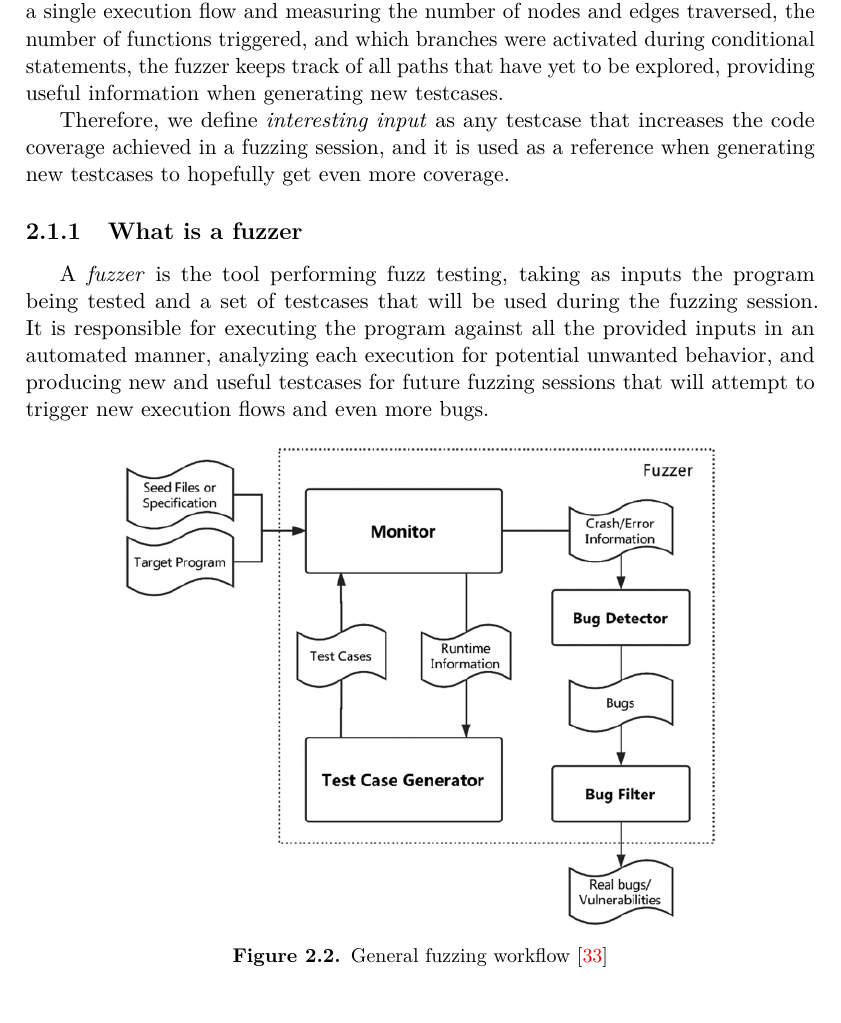
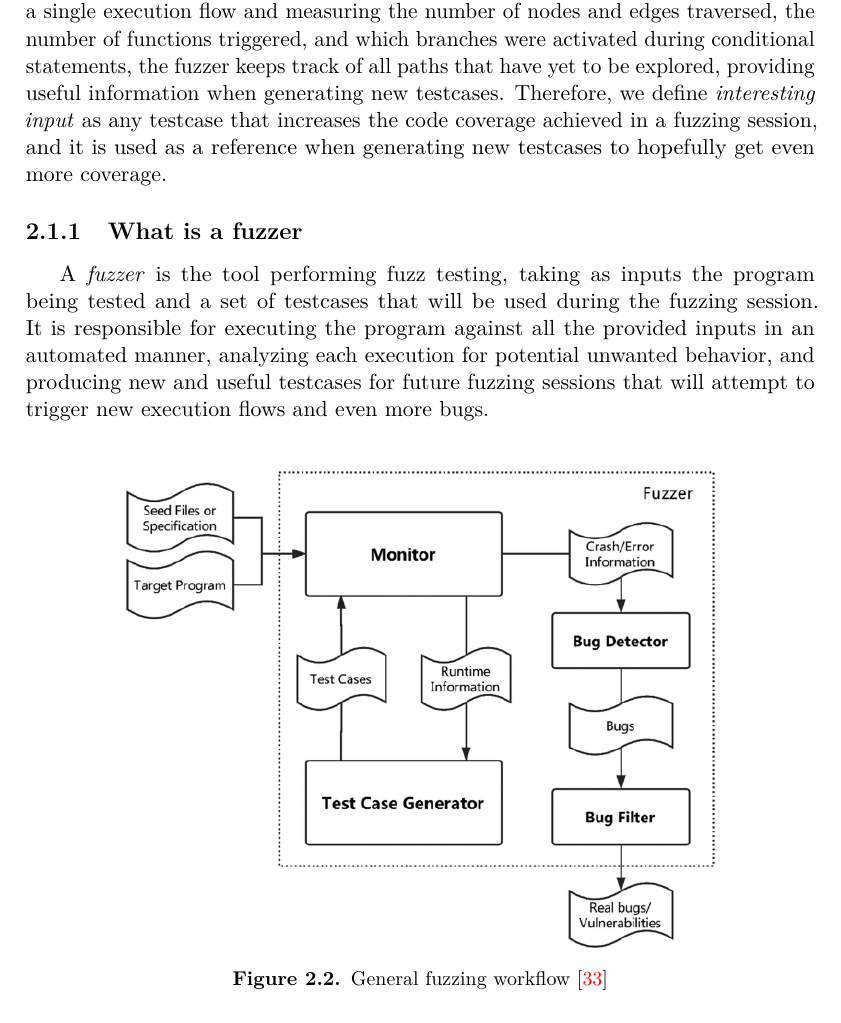
Before and after one commit to skorpion98/Master_Thesis, a LaTeX thesis (Tesi_magistrale.tex, which reads chapters/2-background.tex): part of page 12 of 66, cut so that both start at the same text. Compiled offline with pdfLaTeX.

Commit message:
small hotfix

```diff
--- a/chapters/2-background.tex
+++ b/chapters/2-background.tex
@@ -38,13 +38,12 @@ One of the most popular techniques to determine whether a particular test case w
 
 
 \newpage
-This is usually done by creating a "Control Flow Graph" (CFG) of the program, i.e. a representation in graph notation of all paths available during a single execution flow: each node in the graph represents a "basic block", i.e. a sequence of instructions or statements with no jumps, and the edges between nodes represent jumps, loops and branch construct (if-else) in the program's execution (see figure \ref{fig:cfg}). By analyzing a single execution flow and measuring the number of nodes and edges traversed, the number of functions triggered, and which branches were activated during conditional statements, the fuzzer keeps track of all paths that have yet to be explored, providing useful information when generating new testcases.
-
-Therefore, we define \textit{interesting input} as any testcase that increases the code coverage achieved in a fuzzing session, and it is used as a reference when generating new testcases to hopefully get even more coverage.
+This is usually done by creating a "Control Flow Graph" (CFG) of the program, i.e. a representation in graph notation of all paths available during a single execution flow: each node in the graph represents a "basic block", i.e. a sequence of instructions or statements with no jumps, and the edges between nodes represent jumps, loops and branch construct (if-else) in the program's execution (see figure \ref{fig:cfg}). By analyzing a single execution flow and measuring the number of nodes and edges traversed, the number of functions triggered, and which branches were activated during conditional statements, the fuzzer keeps track of all paths that have yet to be explored, providing useful information when generating new testcases. Therefore, we define \textit{interesting input} as any testcase that increases the code coverage achieved in a fuzzing session, and it is used as a reference when generating new testcases to hopefully get even more coverage.
 
 
 \subsection{What is a fuzzer}  \label{fuzzers}
 A \textit{fuzzer} is the tool performing fuzz testing, taking as inputs the program being tested and a set of testcases that will be used during the fuzzing session. It is responsible for executing the program against all the provided inputs in an automated manner, analyzing each execution for potential unwanted behavior, and producing new and useful testcases for future fuzzing sessions that will attempt to trigger new execution flows and even more bugs.
+\newline
 \begin{figure}[h]
 \centering
 \includegraphics[scale=0.46]{foto/fuzzing_workflow.png}
```
Also changed, not shown: chapters/1-introductions.tex (+1 -3 lines).
